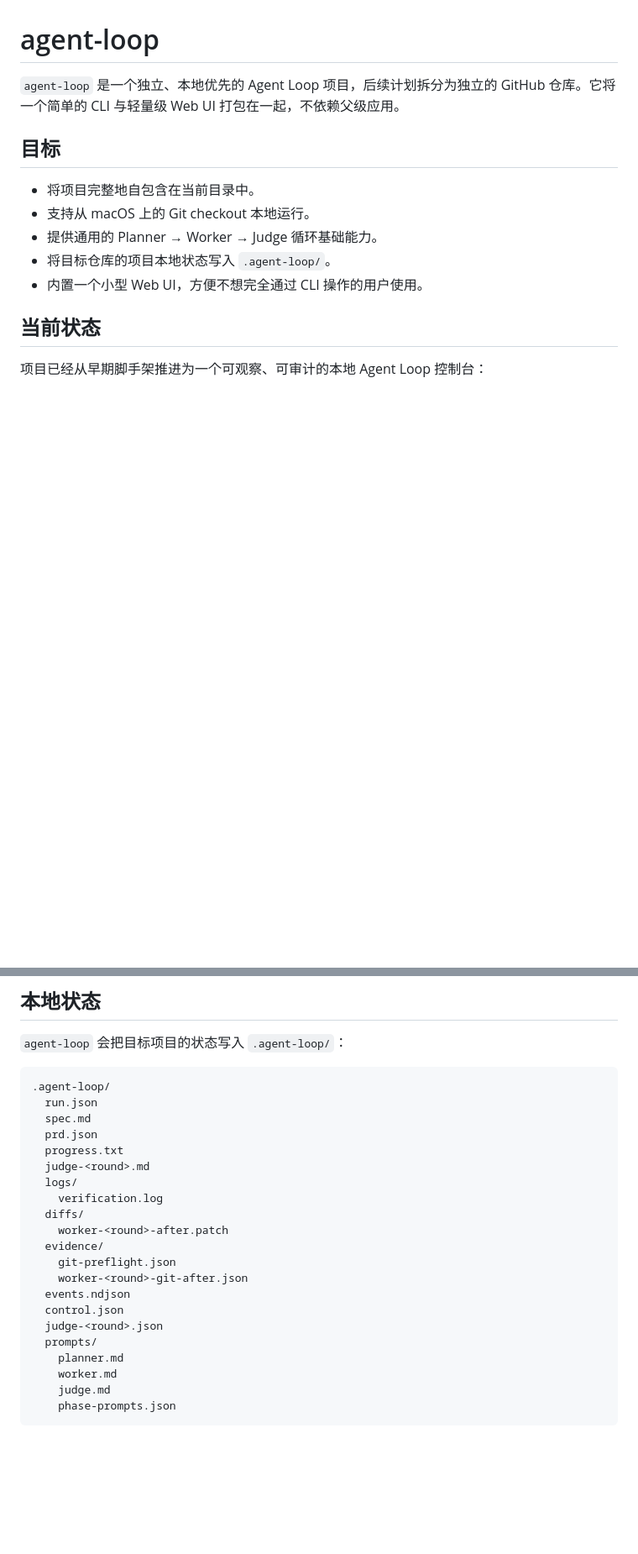
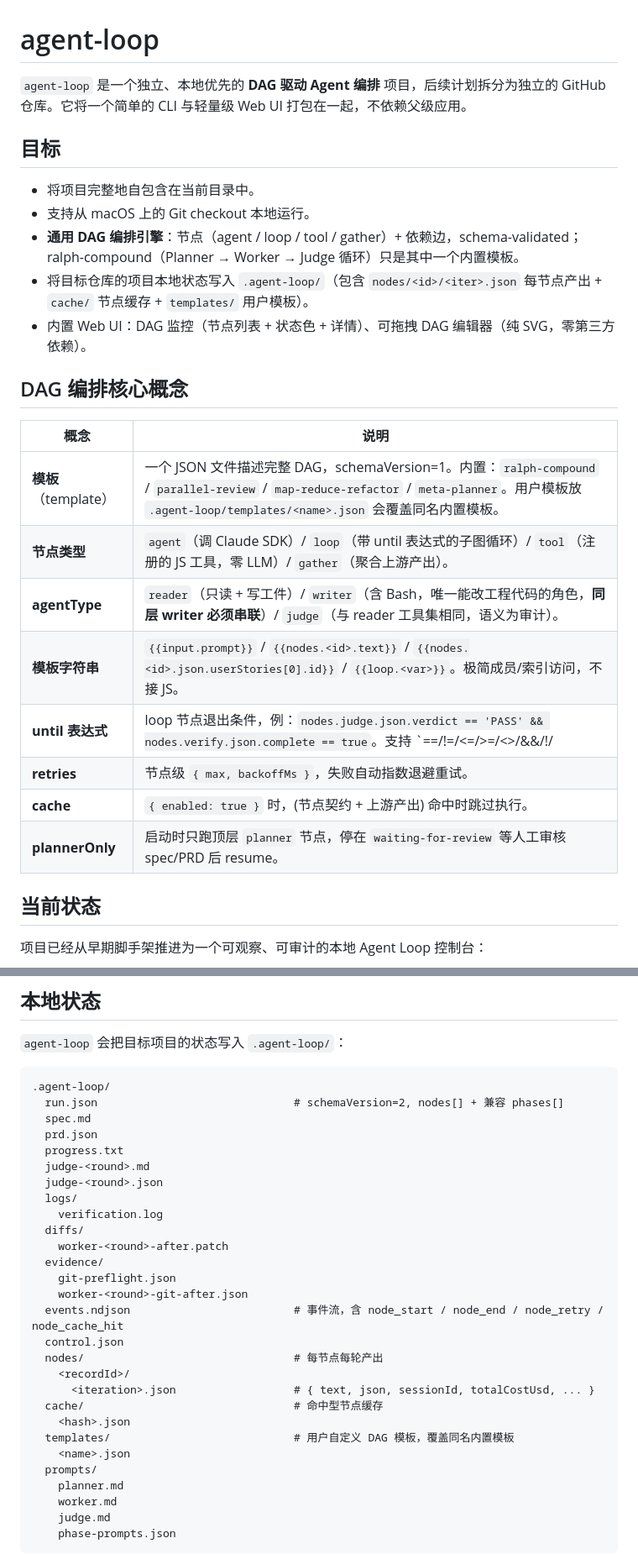
Before and after one commit to ZengLeiPro/agent-loop, a Markdown page: README.md, 2 parts joined by grey strips. Shown at 84% size. Rendered like a GitHub page; blank space fills up the shorter version.

````diff
--- a/README.md
+++ b/README.md
@@ -1,14 +1,27 @@
 # agent-loop
 
-`agent-loop` 是一个独立、本地优先的 Agent Loop 项目，后续计划拆分为独立的 GitHub 仓库。它将一个简单的 CLI 与轻量级 Web UI 打包在一起，不依赖父级应用。
+`agent-loop` 是一个独立、本地优先的 **DAG 驱动 Agent 编排** 项目，后续计划拆分为独立的 GitHub 仓库。它将一个简单的 CLI 与轻量级 Web UI 打包在一起，不依赖父级应用。
 
 ## 目标
 
 - 将项目完整地自包含在当前目录中。
 - 支持从 macOS 上的 Git checkout 本地运行。
-- 提供通用的 Planner → Worker → Judge 循环基础能力。
-- 将目标仓库的项目本地状态写入 `.agent-loop/`。
-- 内置一个小型 Web UI，方便不想完全通过 CLI 操作的用户使用。
+- **通用 DAG 编排引擎**：节点（agent / loop / tool / gather）+ 依赖边，schema-validated；ralph-compound（Planner → Worker → Judge 循环）只是其中一个内置模板。
+- 将目标仓库的项目本地状态写入 `.agent-loop/`（包含 `nodes/<id>/<iter>.json` 每节点产出 + `cache/` 节点缓存 + `templates/` 用户模板）。
+- 内置 Web UI：DAG 监控（节点列表 + 状态色 + 详情）、可拖拽 DAG 编辑器（纯 SVG，零第三方依赖）。
+
+## DAG 编排核心概念
+
+| 概念 | 说明 |
+|------|------|
+| **模板**（template） | 一个 JSON 文件描述完整 DAG，schemaVersion=1。内置：`ralph-compound` / `parallel-review` / `map-reduce-refactor` / `meta-planner`。用户模板放 `.agent-loop/templates/<name>.json` 会覆盖同名内置模板。 |
+| **节点类型** | `agent`（调 Claude SDK）/ `loop`（带 until 表达式的子图循环）/ `tool`（注册的 JS 工具，零 LLM）/ `gather`（聚合上游产出）。 |
+| **agentType** | `reader`（只读 + 写工件）/ `writer`（含 Bash，唯一能改工程代码的角色，**同层 writer 必须串联**）/ `judge`（与 reader 工具集相同，语义为审计）。 |
+| **模板字符串** | `{{input.prompt}}` / `{{nodes.<id>.text}}` / `{{nodes.<id>.json.userStories[0].id}}` / `{{loop.<var>}}`。极简成员/索引访问，不接 JS。 |
+| **until 表达式** | loop 节点退出条件，例：`nodes.judge.json.verdict == 'PASS' && nodes.verify.json.complete == true`。支持 `==/!=/<=/>=/<>/&&/!/||/()`。 |
+| **retries** | 节点级 `{ max, backoffMs }`，失败自动指数退避重试。 |
+| **cache** | `{ enabled: true }` 时，(节点契约 + 上游产出) 命中时跳过执行。 |
+| **plannerOnly** | 启动时只跑顶层 `planner` 节点，停在 `waiting-for-review` 等人工审核 spec/PRD 后 resume。 |
 
 ## 当前状态
 
@@ -70,11 +96,12 @@ npm start
 
 ```text
 .agent-loop/
-  run.json
+  run.json                              # schemaVersion=2, nodes[] + 兼容 phases[]
   spec.md
   prd.json
   progress.txt
   judge-<round>.md
+  judge-<round>.json
   logs/
     verification.log
   diffs/
@@ -82,9 +109,15 @@ npm start
   evidence/
     git-preflight.json
     worker-<round>-git-after.json
-  events.ndjson
+  events.ndjson                         # 事件流，含 node_start / node_end / node_retry / node_cache_hit
   control.json
-  judge-<round>.json
+  nodes/                                # 每节点每轮产出
+    <recordId>/
+      <iteration>.json                  # { text, json, sessionId, totalCostUsd, ... }
+  cache/                                # 命中型节点缓存
+    <hash>.json
+  templates/                            # 用户自定义 DAG 模板，覆盖同名内置模板
+    <name>.json
   prompts/
     planner.md
     worker.md
````
Also changed, not shown: other parts of README.md (+13 -0 lines), prompts/ralph-compound/planner.md (+8 -48 lines).
